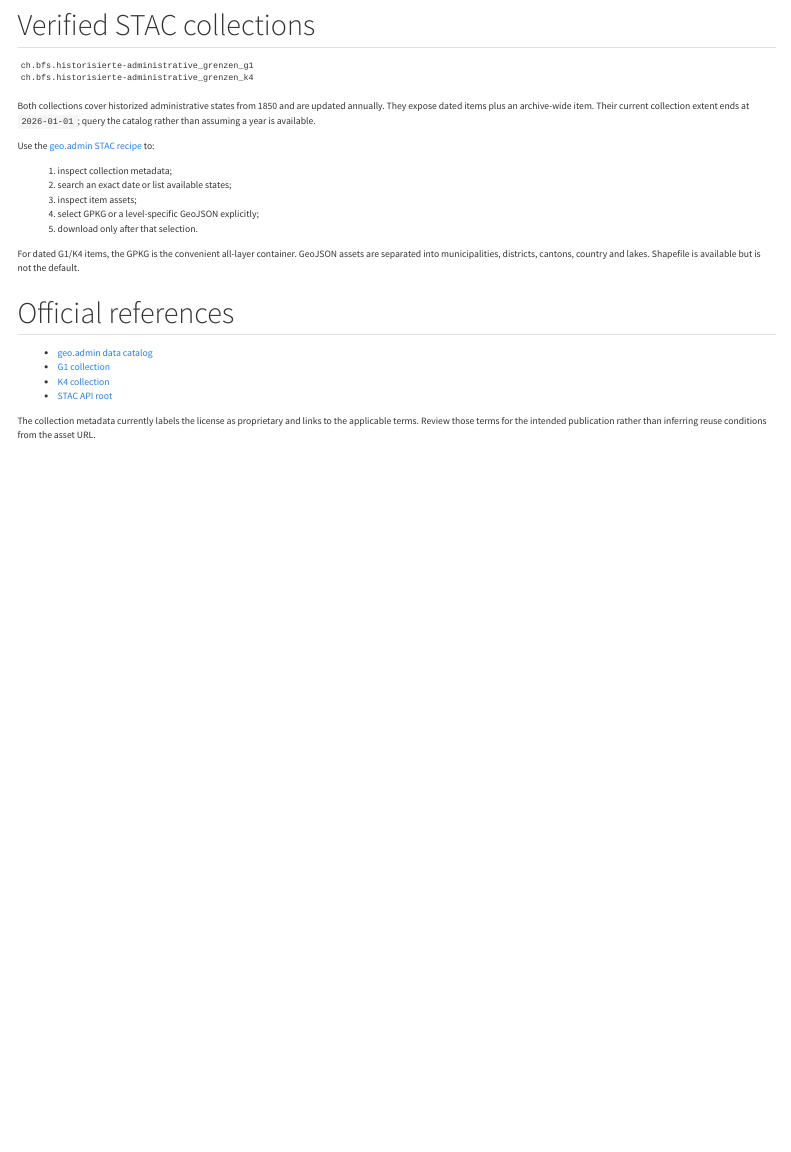
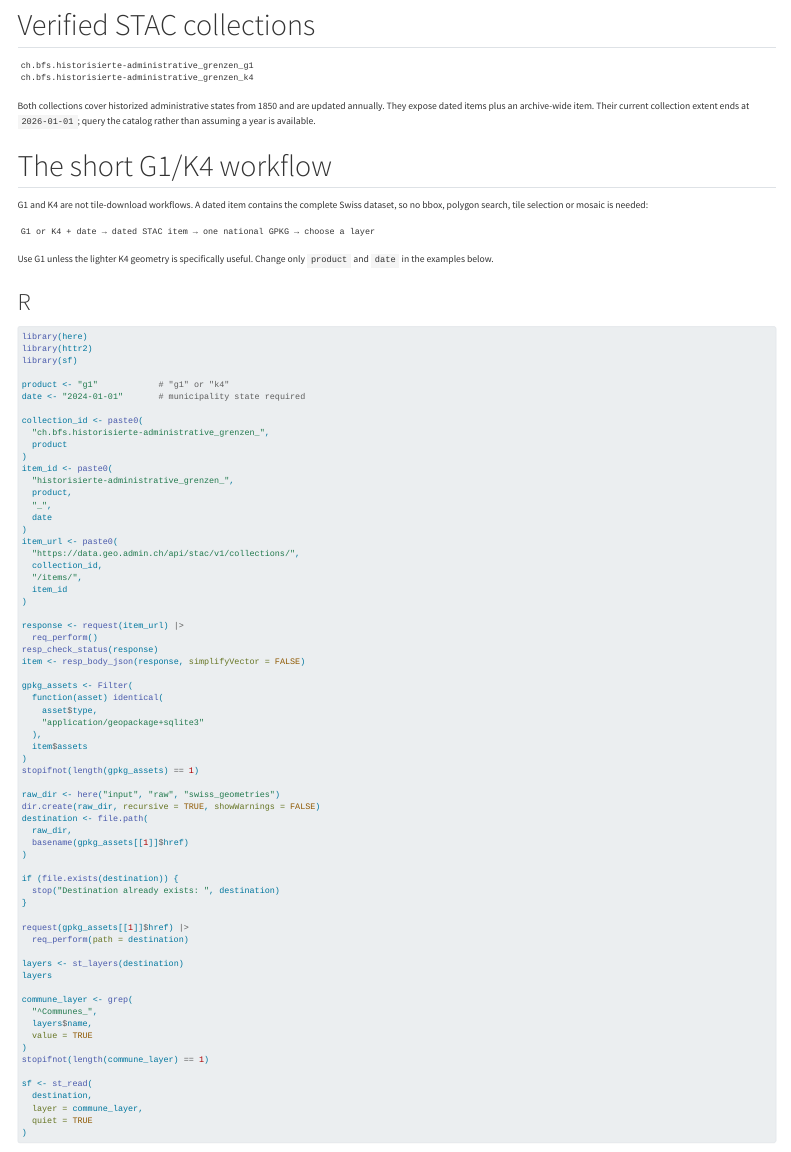
Before and after one commit to olafkoenig/data-toolbox, a Quarto document (resources/swiss-geometries.qmd): the page in a window 1100 px wide, from 300 px down. Rendered offline with R 4.5, knitr and Pandoc in place of Quarto, with nearby package versions; menus at the side of the page are left out.

Commit message:
Simplify G1 and K4 geometry workflow

````diff
--- a/recipes/geoadmin-stac.qmd
+++ b/recipes/geoadmin-stac.qmd
@@ -12,6 +12,8 @@
 ```text
 collection → search → inspect items → inspect assets → select → download
 ```
+
+This generic workflow is useful for tiled products such as SWISSIMAGE and swissSURFACE3D, and for collections whose item structure is not yet known. For G1/K4 administrative boundaries, use the much shorter [Swiss administrative geometries workflow](../resources/swiss-geometries.qmd): choose the product and date, fetch one national GPKG, then open the required layer. G1/K4 do not require a spatial search or tile selection.
 
 The verified catalog root is:
 
@@ -211,7 +213,7 @@
 ```
 ::::
 
-For historized administrative boundaries, an exact-date search returns the dated state, such as `historisierte-administrative_grenzen_g1_2024-01-01`. The collection also contains an archive-wide item with `start_datetime`/`end_datetime`; do not confuse it with a dated item.
+For historized administrative boundaries, skip this generic search and use the dedicated G1/K4 workflow. A dated G1/K4 item covers the complete national dataset, so a bbox does not reduce the downloaded file.
 
 ## Search with a polygon
 
--- a/resources/swiss-geometries.qmd
+++ b/resources/swiss-geometries.qmd
@@ -24,12 +24,83 @@
 
 Both collections cover historized administrative states from 1850 and are updated annually. They expose dated items plus an archive-wide item. Their current collection extent ends at `2026-01-01`; query the catalog rather than assuming a year is available.
 
-Use the [geo.admin STAC recipe](../recipes/geoadmin-stac.qmd) to:
+## The short G1/K4 workflow
 
-1. inspect collection metadata;
-2. search an exact date or list available states;
-3. inspect item assets;
-4. select GPKG or a level-specific GeoJSON explicitly;
-5. download only after that selection.
+G1 and K4 are not tile-download workflows. A dated item contains the complete Swiss dataset, so no bbox, polygon search, tile selection or mosaic is needed:
 
-For dated G1/K4 items, the GPKG is the convenient all-layer container. GeoJSON assets are separated into municipalities, districts, cantons, country and lakes. Shapefile is available but is not the default.
+```text
+G1 or K4 + date → dated STAC item → one national GPKG → choose a layer
+```
+
+Use G1 unless the lighter K4 geometry is specifically useful. Change only `product` and `date` in the examples below.
+
+:::: {.panel-tabset}
+### R
+
+```r
+library(here)
+library(httr2)
+library(sf)
+
+product <- "g1"            # "g1" or "k4"
+date <- "2024-01-01"       # municipality state required
+
+collection_id <- paste0(
+  "ch.bfs.historisierte-administrative_grenzen_",
+  product
+)
+item_id <- paste0(
+  "historisierte-administrative_grenzen_",
+  product,
+  "_",
+  date
+)
+item_url <- paste0(
+  "https://data.geo.admin.ch/api/stac/v1/collections/",
+  collection_id,
+  "/items/",
+  item_id
+)
+
+response <- request(item_url) |>
+  req_perform()
+resp_check_status(response)
+item <- resp_body_json(response, simplifyVector = FALSE)
+
+gpkg_assets <- Filter(
+  function(asset) identical(
+    asset$type,
+    "application/geopackage+sqlite3"
+  ),
+  item$assets
+)
+stopifnot(length(gpkg_assets) == 1)
+
+raw_dir <- here("input", "raw", "swiss_geometries")
+dir.create(raw_dir, recursive = TRUE, showWarnings = FALSE)
+destination <- file.path(
+  raw_dir,
+  basename(gpkg_assets[[1]]$href)
+)
+
+if (file.exists(destination)) {
+  stop("Destination already exists: ", destination)
+}
+
+request(gpkg_assets[[1]]$href) |>
+  req_perform(path = destination)
+
+layers <- st_layers(destination)
+layers
+
+commune_layer <- grep(
+  "^Communes_",
+  layers$name,
+  value = TRUE
+)
+stopifnot(length(commune_layer) == 1)
+
+sf <- st_read(
+  destination,
+  layer = commune_layer,
+  quiet = TRUE
````
Also changed, not shown: ROADMAP.md (+1 -1 lines), resources/swiss-geometries.qmd (64 more changed lines).
